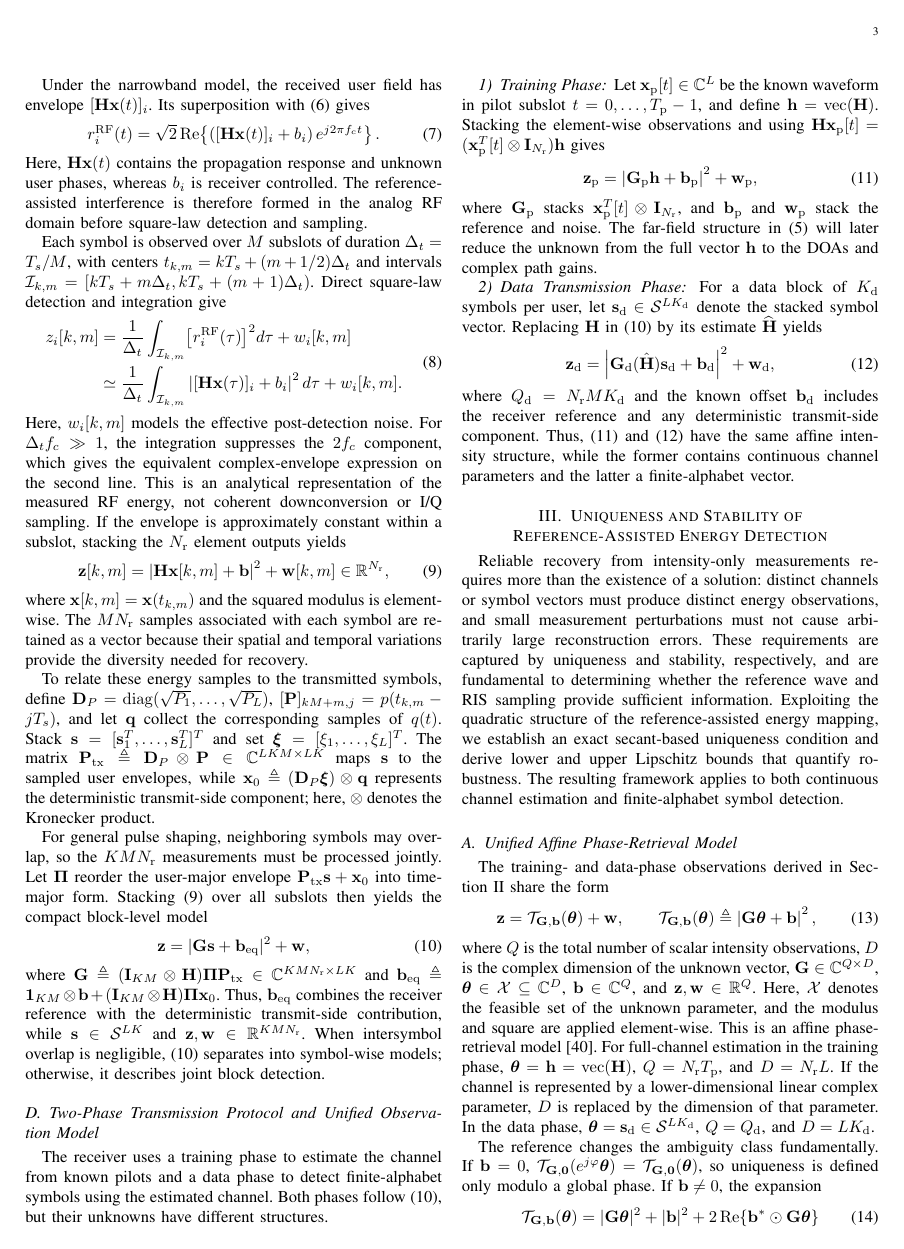
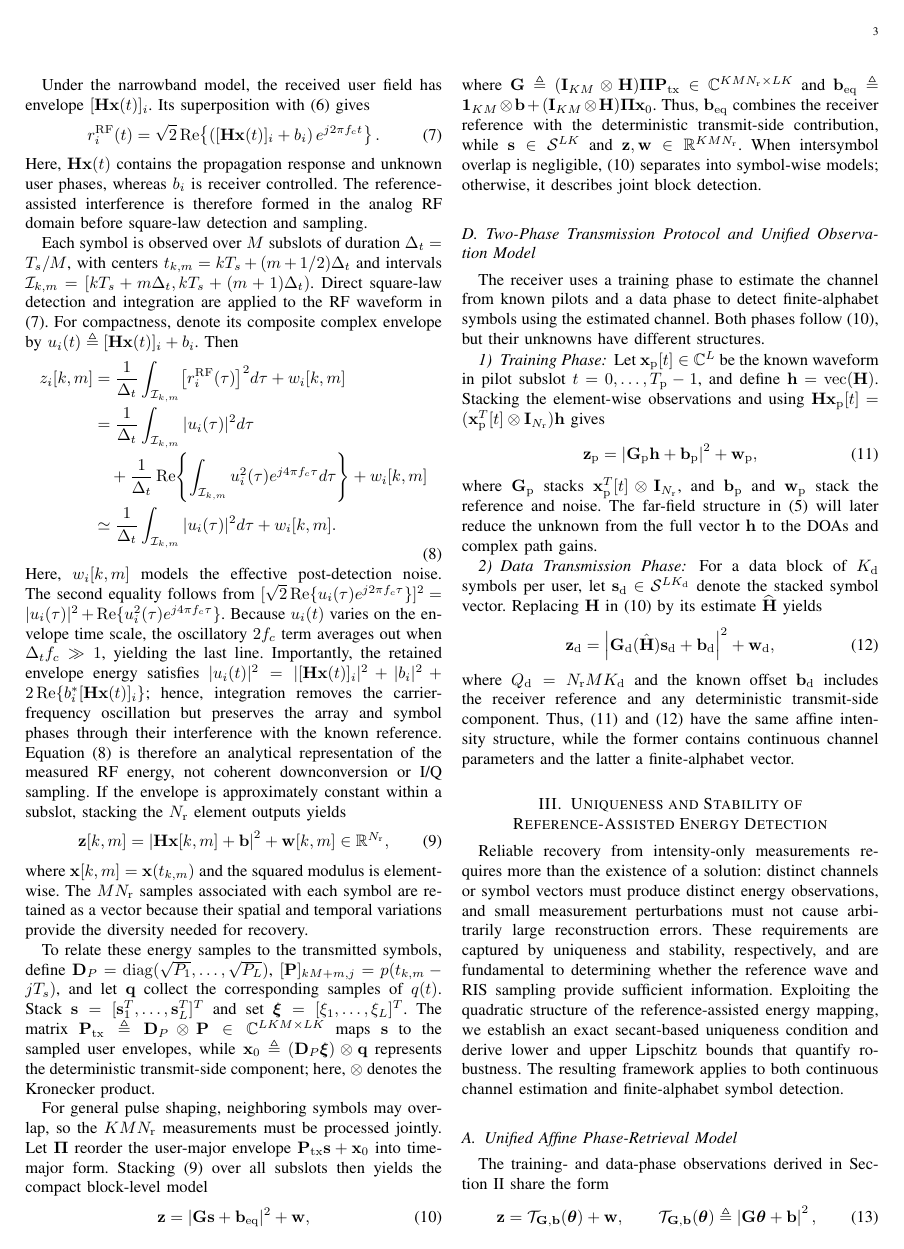
Before and after one commit to Broommuch/holographic-RIS, a LaTeX paper (main.tex): page 3 of 13. Compiled offline with pdfLaTeX.

Commit message:
add the derivation process of the square law formula

```diff
--- a/main.tex
+++ b/main.tex
@@ -220,23 +220,39 @@ detection and sampling.
 Each symbol is observed over $M$ subslots of duration $\Delta_t=T_s/M$, with
 centers $t_{k,m}=kT_s+(m+1/2)\Delta_t$ and intervals
 $\mathcal I_{k,m}=[kT_s+m\Delta_t,kT_s+(m+1)\Delta_t)$. Direct square-law
-detection and integration give
+detection and integration are applied to the RF waveform in
+\eqref{eq:composite_rf_field}. For compactness, denote its composite complex
+envelope by $u_i(t)\triangleq[\mathbf H\mathbf x(t)]_i+b_i$. Then
 \begin{equation}
 \begin{aligned}
 z_i[k,m]
 &=\frac{1}{\Delta_t}\int_{\mathcal I_{k,m}}
 \bigl[r_i^{\rm RF}(\tau)\bigr]^2d\tau+w_i[k,m]\\
+&=\frac{1}{\Delta_t}\int_{\mathcal I_{k,m}}
+|u_i(\tau)|^2d\tau\\
+&\quad+\frac{1}{\Delta_t}\operatorname{Re}\!\left\{
+\int_{\mathcal I_{k,m}}u_i^2(\tau)e^{j4\pi f_c\tau}d\tau
+\right\}+w_i[k,m]\\
 &\simeq\frac{1}{\Delta_t}\int_{\mathcal I_{k,m}}
-\left|[\mathbf H\mathbf x(\tau)]_i+b_i\right|^2d\tau+w_i[k,m].
+|u_i(\tau)|^2d\tau+w_i[k,m].
 \end{aligned}
 \label{eq:subslot_energy_baseband}
 \end{equation}
-Here, $w_i[k,m]$ models the effective post-detection noise. For
-$\Delta_t f_c\gg1$, the integration suppresses the $2f_c$ component, which
-gives the equivalent complex-envelope expression on the second line. This is
-an analytical representation of the measured RF energy, not coherent
-downconversion or I/Q sampling. If the envelope is approximately constant
-within a subslot, stacking the $N_{\rm r}$ element outputs yields
+Here, $w_i[k,m]$ models the effective post-detection noise. The second equality
+follows from
+$[\sqrt{2}\operatorname{Re}\{u_i(\tau)e^{j2\pi f_c\tau}\}]^2
+=|u_i(\tau)|^2+\operatorname{Re}\{u_i^2(\tau)e^{j4\pi f_c\tau}\}$.
+Because $u_i(t)$ varies on the envelope time scale, the oscillatory $2f_c$
+term averages out when $\Delta_t f_c\gg1$, yielding the last line. Importantly,
+the retained envelope energy satisfies
+$|u_i(t)|^2=|[\mathbf H\mathbf x(t)]_i|^2+|b_i|^2
++2\operatorname{Re}\{b_i^*[\mathbf H\mathbf x(t)]_i\}$; hence, integration
+removes the carrier-frequency oscillation but preserves the array and symbol
+phases through their interference with the known reference. Equation
+\eqref{eq:subslot_energy_baseband} is therefore an analytical representation
+of the measured RF energy, not coherent downconversion or I/Q sampling. If the
+envelope is approximately constant within a subslot, stacking the
+$N_{\rm r}$ element outputs yields
 \begin{equation}
 \mathbf z[k,m]
 =
```
Also changed, not shown: main.pdf, 3 other files.
